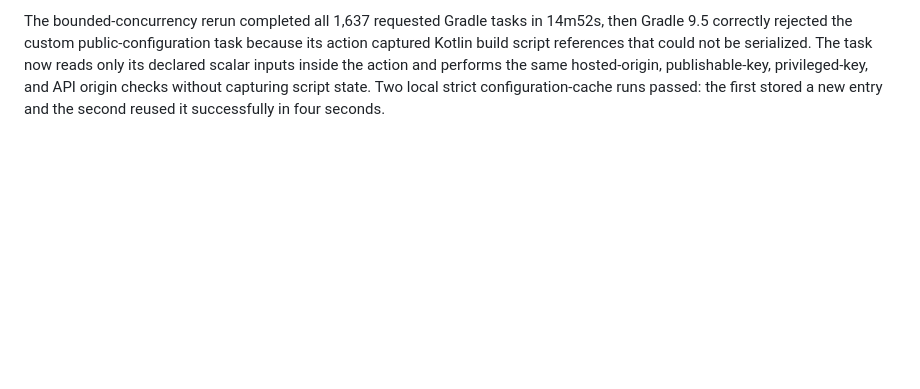
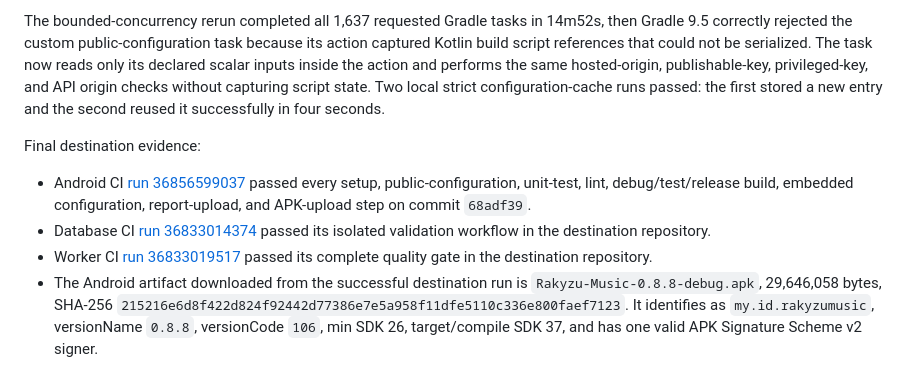
Before and after one commit to hamulta/Rakyzu-Music, a Markdown page: docs/WORK_SESSION.md, the part around the change. Rendered like a GitHub page; blank space fills up the shorter version.

Commit message:
docs: record repository migration evidence

```diff
--- a/docs/WORK_SESSION.md
+++ b/docs/WORK_SESSION.md
@@ -791,3 +791,18 @@ script references that could not be serialized. The task now reads only its decl
 inside the action and performs the same hosted-origin, publishable-key, privileged-key, and API
 origin checks without capturing script state. Two local strict configuration-cache runs passed: the
 first stored a new entry and the second reused it successfully in four seconds.
+
+Final destination evidence:
+
+- Android CI [run 36856599037](https://github.com/hamulta/Rakyzu-Music/actions/runs/36856599037)
+  passed every setup, public-configuration, unit-test, lint, debug/test/release build, embedded
+  configuration, report-upload, and APK-upload step on commit `68adf39`.
+- Database CI [run 36833014374](https://github.com/hamulta/Rakyzu-Music/actions/runs/36833014374)
+  passed its isolated validation workflow in the destination repository.
+- Worker CI [run 36833019517](https://github.com/hamulta/Rakyzu-Music/actions/runs/36833019517)
+  passed its complete quality gate in the destination repository.
+- The Android artifact downloaded from the successful destination run is
+  `Rakyzu-Music-0.8.8-debug.apk`, 29,646,058 bytes, SHA-256
+  `215216e6d8f422d824f92442d77386e7e5a958f11dfe5110c336e800faef7123`. It identifies as
+  `my.id.rakyzumusic`, versionName `0.8.8`, versionCode `106`, min SDK 26, target/compile SDK 37,
+  and has one valid APK Signature Scheme v2 signer.
```
